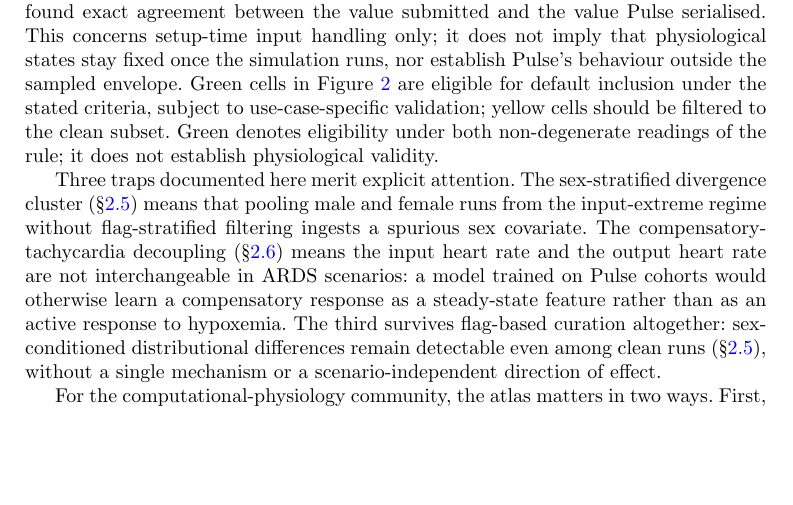
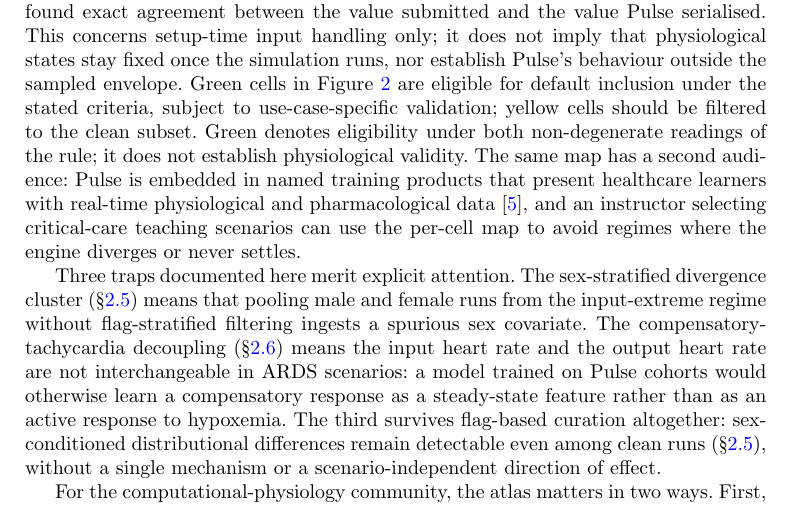
Before and after one commit to sadc-lab/pulse_reliability_atlas, a LaTeX paper (preprint_npj/paper.tex): part of page 14 of 24, cut so that both start at the same text, the shorter picture padded with empty space. Compiled offline with pdfLaTeX.

Commit message:
[MANUSCRIPT] Give the curation map its second audience: one sentence on the teaching use, bounded to what the atlas establishes
The education thread was a single item in the Introduction's four-application
list, and had been since dispatch. One sentence in the Discussion now makes
teaching a constituency of the deliverable rather than a line in a list.

SOURCED ON RE-VERIFIED VERBATIM, NOT ON THE BIB NOTE. pulse.kitware.com's
"Pulse in Action" page was re-read at source today rather than trusted from the
internal_note recorded on 2026-08-25. That re-reading caught an error in my own
first draft: the phrase "presenting healthcare learners with real-time,
physiological and pharmacological patient data" belongs to SimPulse, a
virtual-patient product built on SimEMR, and my draft had attached it to
emergency-medicine simulators, which is VRescue -- a different named integration
making a different claim (trainees gaining practice without additional teaching
staff). Two products, two claims, fused into one. The page also separates its
named integrations from a list of merely potential applications; only the named
ones are used.

AND AN OVER-CLAIM THE SOURCING WOULD NEVER HAVE CAUGHT. The draft closed with
"an instructor needs the same regime-by-regime reliability information as a
modeller". That half carried no citation -- it was mine -- and it contradicts
the paper three paragraphs earlier: "Neither layer constitutes external
physiological validation". An instructor wants to know whether what learners see
is physiologically right, which is precisely what this work declines to
establish. The sentence now offers what the flags do establish: avoiding regimes
where the engine diverges or never settles.

No new reference: pulseinaction was already cited in the Introduction. +46 words
net, paper stays at 24 pages, [5] verified to resolve to pulseinaction in both
the rendered list and paper.bbl. All gates green.

```diff
--- a/preprint_npj/paper.tex
+++ b/preprint_npj/paper.tex
@@ -316,7 +316,7 @@ Four further observations bear on downstream interpretation --- Pulse's ARDS imp
 
 This work delivers the first open, preregistered reliability atlas for the Pulse Physiology Engine across several adult critical-care operational scenarios. Two operator-actionable corrections and a sex-specific reliability axis emerge from the 1{,}280-run sweep: a single configuration setting that makes VC-AC tidal-volume delivery consistent and repeatable for synthetic-cohort generation, at the cost of removing the effort-dependent dyssynchrony Pulse models, so it is a data-generation tool rather than a clinical ventilation recommendation (\S\ref{sec:results-vcac}); a steady-state-window correction for hyperoxia simulation at FiO$_2 = 1.0$ (\S\ref{sec:results-hyperoxia}); and, on a separate axis, a previously uncharacterised sex-stratified solver-divergence cluster with an identified blood-volume mechanism (\S\ref{sec:results-sex}). The accompanying per-cell traffic-light curation map (Figure~\ref{fig:traffic_light}) is the principal deliverable for downstream users, and its criteria carry a material post hoc deviation from the preregistered wording at the yellow--red boundary, declared with its sensitivity analysis in \S\ref{sec:methods-traffic}. It is a curation and review-priority instrument, not a general physiological validation of the engine: credibility frameworks in biomedical modelling treat sensitivity analysis and a bounded domain of applicability as components of assessment, while validation itself requires comparison against measured data this work does not perform.
 
-For machine-learning pipelines that train on Pulse-generated synthetic patient cohorts, the four-flag classifier doubles as a run-level data-quality contract. That contract rests on a null result bounded to the sampled envelope: within Pulse's accepted setup envelope, no submitted input was silently altered at ingestion. The preregistered rejection-log detector fired on 0 of 1{,}280 runs, and the post hoc instantiation audit found exact agreement between the value submitted and the value Pulse serialised. This concerns setup-time input handling only; it does not imply that physiological states stay fixed once the simulation runs, nor establish Pulse's behaviour outside the sampled envelope. Green cells in Figure~\ref{fig:traffic_light} are eligible for default inclusion under the stated criteria, subject to use-case-specific validation; yellow cells should be filtered to the clean subset. Green denotes eligibility under both non-degenerate readings of the rule; it does not establish physiological validity.
+For machine-learning pipelines that train on Pulse-generated synthetic patient cohorts, the four-flag classifier doubles as a run-level data-quality contract. That contract rests on a null result bounded to the sampled envelope: within Pulse's accepted setup envelope, no submitted input was silently altered at ingestion. The preregistered rejection-log detector fired on 0 of 1{,}280 runs, and the post hoc instantiation audit found exact agreement between the value submitted and the value Pulse serialised. This concerns setup-time input handling only; it does not imply that physiological states stay fixed once the simulation runs, nor establish Pulse's behaviour outside the sampled envelope. Green cells in Figure~\ref{fig:traffic_light} are eligible for default inclusion under the stated criteria, subject to use-case-specific validation; yellow cells should be filtered to the clean subset. Green denotes eligibility under both non-degenerate readings of the rule; it does not establish physiological validity. The same map has a second audience: Pulse is embedded in named training products that present healthcare learners with real-time physiological and pharmacological data~\cite{pulseinaction}, and an instructor selecting critical-care teaching scenarios can use the per-cell map to avoid regimes where the engine diverges or never settles.
 
 Three traps documented here merit explicit attention. The sex-stratified divergence cluster (\S\ref{sec:results-sex}) means that pooling male and female runs from the input-extreme regime without flag-stratified filtering ingests a spurious sex covariate. The compensatory-tachycardia decoupling (\S\ref{sec:results-secondary}) means the input heart rate and the output heart rate are not interchangeable in ARDS scenarios: a model trained on Pulse cohorts would otherwise learn a compensatory response as a steady-state feature rather than as an active response to hypoxemia. The third survives flag-based curation altogether: sex-conditioned distributional differences remain detectable even among clean runs (\S\ref{sec:results-sex}), without a single mechanism or a scenario-independent direction of effect.
 
```
